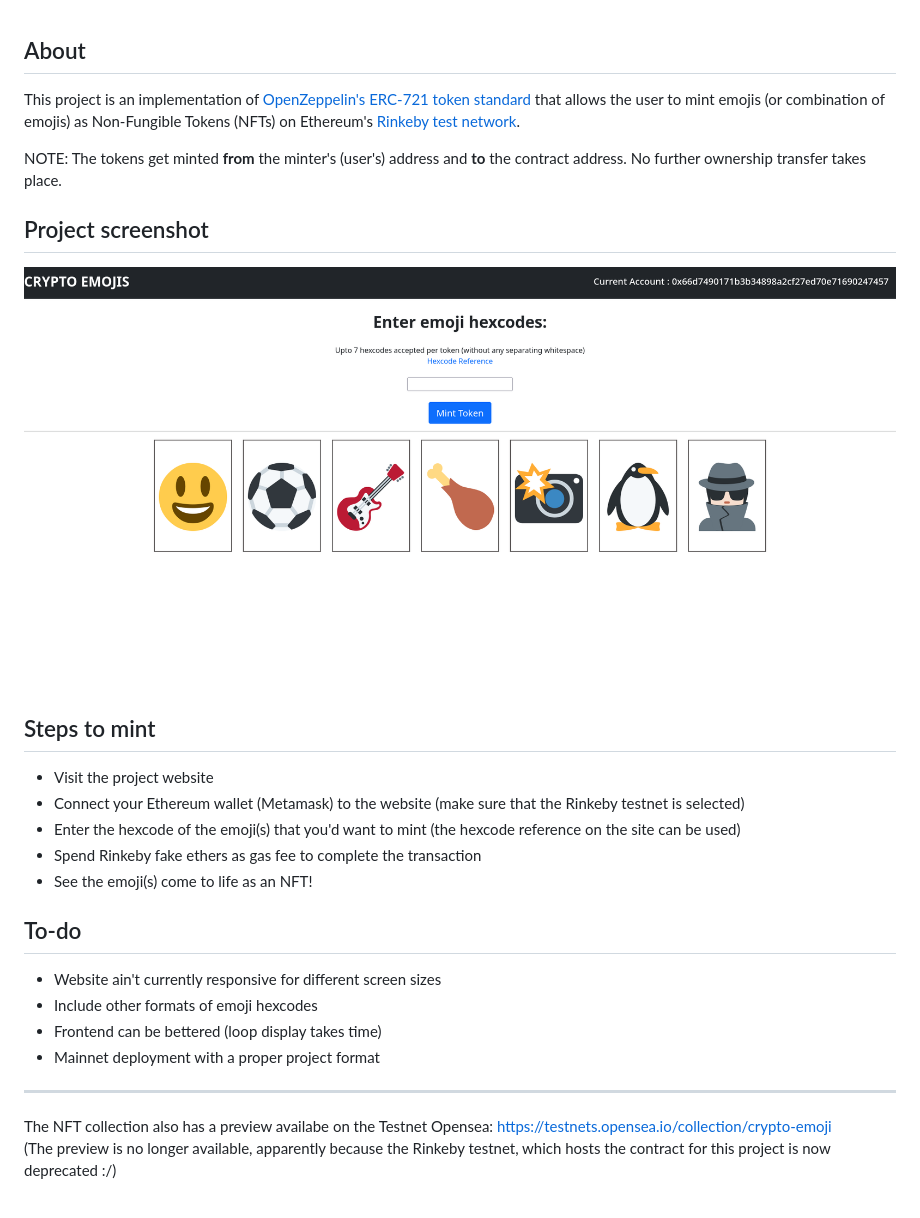
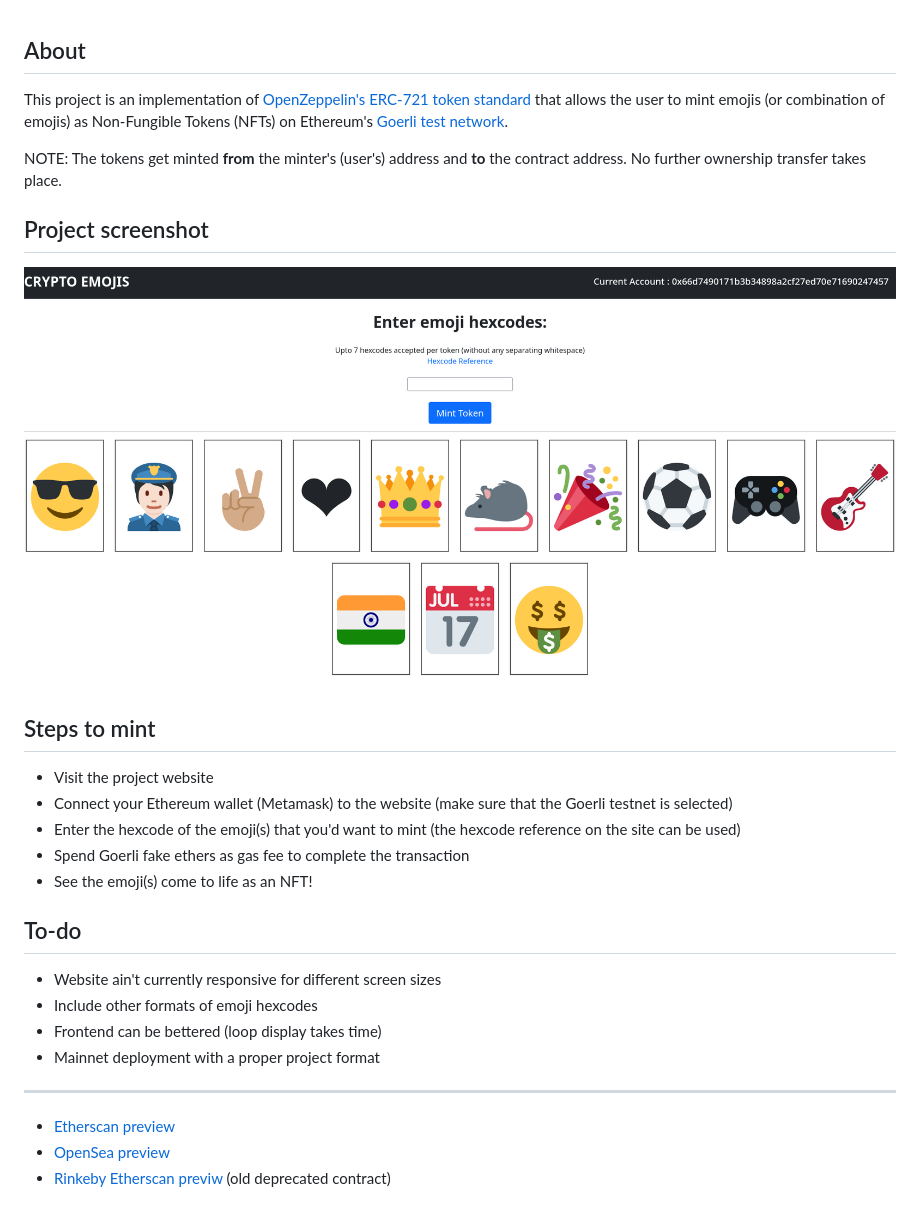
Before and after one commit to njwardhan/crypto-emojis, a Markdown page: README.md, the part around the change. GitHub-like rendering; pictures changed too: crypto-emojis.png.

```diff
--- a/README.md
+++ b/README.md
@@ -1,6 +1,6 @@
 ## About
 
-This project is an implementation of [OpenZeppelin's ERC-721 token standard](https://github.com/OpenZeppelin/openzeppelin-contracts/tree/master/contracts/token/ERC721) that allows the user to mint emojis (or combination of emojis) as Non-Fungible Tokens (NFTs) on Ethereum's [Rinkeby test network](https://www.rinkeby.io/#stats).
+This project is an implementation of [OpenZeppelin's ERC-721 token standard](https://github.com/OpenZeppelin/openzeppelin-contracts/tree/master/contracts/token/ERC721) that allows the user to mint emojis (or combination of emojis) as Non-Fungible Tokens (NFTs) on Ethereum's [Goerli test network](https://goerli.net/).
 
 NOTE: The tokens get minted **from** the minter's (user's) address and **to** the contract address. No further ownership transfer takes place.
 
@@ -11,9 +11,9 @@ NOTE: The tokens get minted **from** the minter's (user's) address and **to** th
 ## Steps to mint
 
 * Visit the project website
-* Connect your Ethereum wallet (Metamask) to the website (make sure that the Rinkeby testnet is selected)
+* Connect your Ethereum wallet (Metamask) to the website (make sure that the Goerli testnet is selected)
 * Enter the hexcode of the emoji(s) that you'd want to mint (the hexcode reference on the site can be used)
-* Spend Rinkeby fake ethers as gas fee to complete the transaction
+* Spend Goerli fake ethers as gas fee to complete the transaction
 * See the emoji(s) come to life as an NFT!
 
 ## To-do
@@ -25,5 +25,6 @@ NOTE: The tokens get minted **from** the minter's (user's) address and **to** th
 
 <hr>
 
-The NFT collection also has a preview availabe on the Testnet Opensea: https://testnets.opensea.io/collection/crypto-emoji <br>
-(The preview is no longer available, apparently because the Rinkeby testnet, which hosts the contract for this project is now deprecated :/)
+- [Etherscan preview](https://goerli.etherscan.io/address/0x7855FDe3621861f58635cB76D27006d3A8D584D6)
+- [OpenSea preview](https://testnets.opensea.io/collection/crypto-emoji-v2)
+- [Rinkeby Etherscan previw](https://rinkeby.etherscan.io/address/0xcCdfC5839E27ad509264719e87b562d1Fc32B104) (old deprecated contract)
```
Also changed, not shown: 1 other file.
